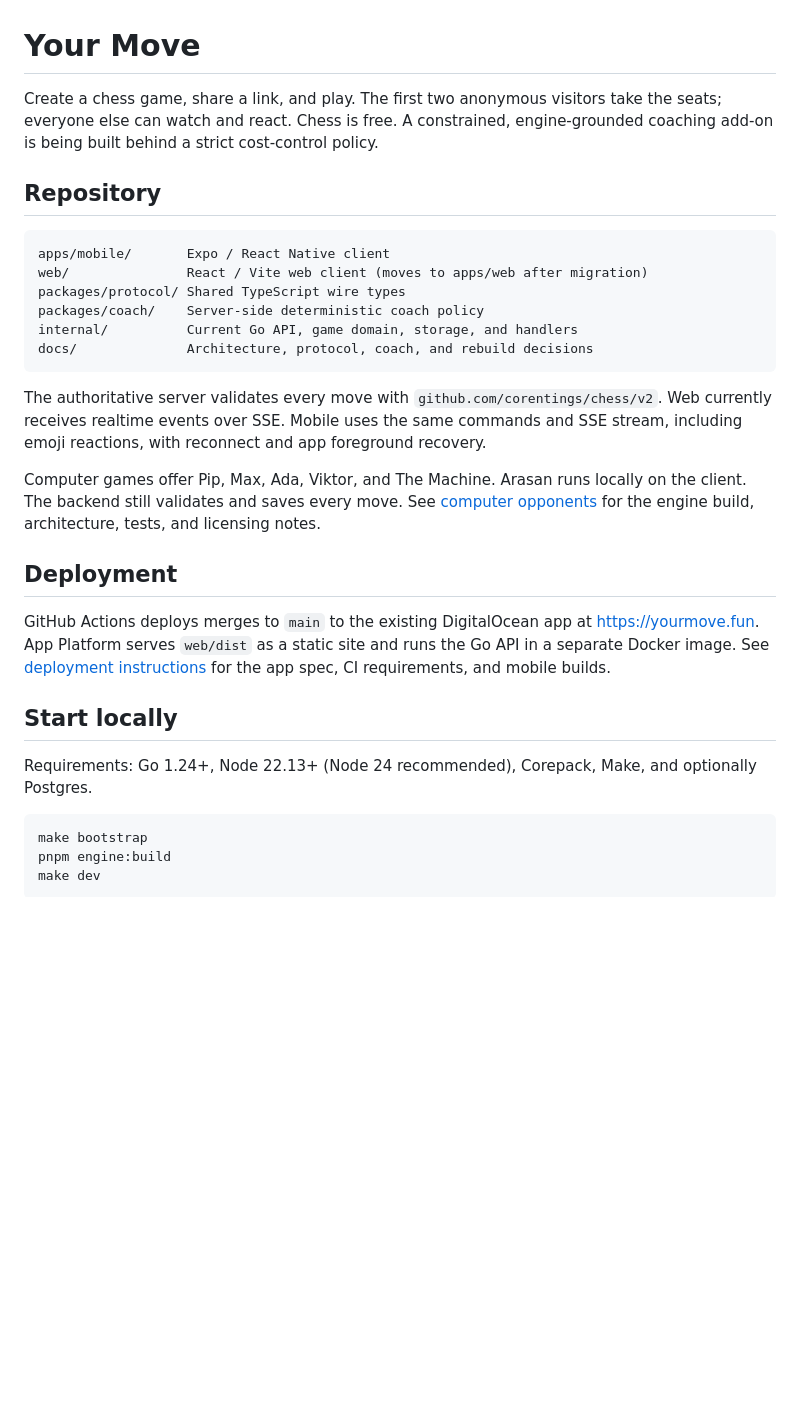
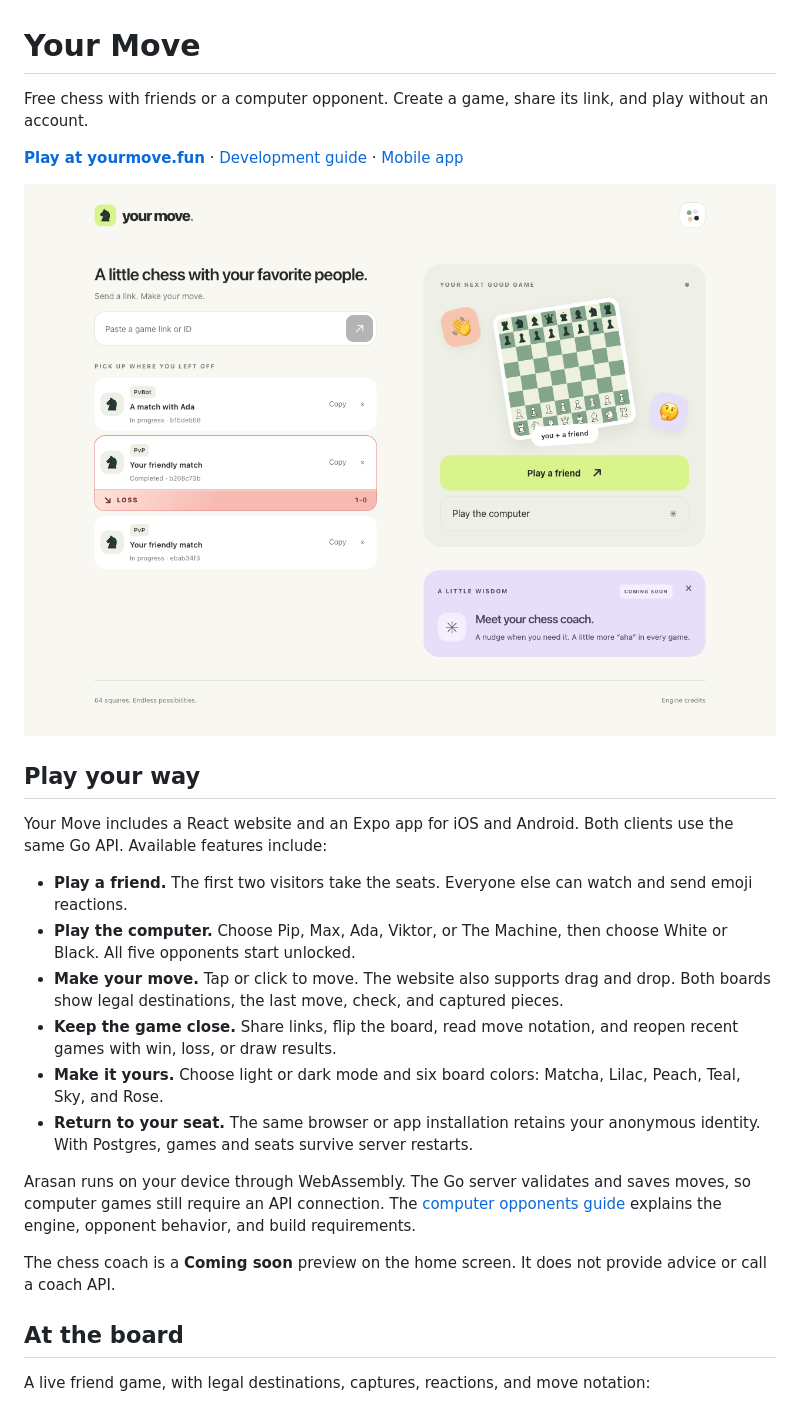
Before and after one commit to dustywusty/tinychess, a Markdown page: README.md, the part around one of its changes. Rendered like a GitHub page; pictures changed too: docs/screenshots/home.png (added); blank space fills up the shorter version.

Commit message:
Refresh README with current features and app screenshots

````diff
--- a/README.md
+++ b/README.md
@@ -1,43 +1,29 @@
 # Your Move
 
-Create a chess game, share a link, and play. The first two anonymous visitors
-take the seats; everyone else can watch and react. Chess is free. A constrained,
-engine-grounded coaching add-on is being built behind a strict cost-control
-policy.
+Free chess with friends or a computer opponent. Create a game, share its link, and play without an account.
 
-## Repository
+**[Play at yourmove.fun](https://yourmove.fun)** · [Development guide](docs/development.md) · [Mobile app](apps/mobile/README.md)
 
-```text
-apps/mobile/       Expo / React Native client
-web/               React / Vite web client (moves to apps/web after migration)
-packages/protocol/ Shared TypeScript wire types
-packages/coach/    Server-side deterministic coach policy
-internal/          Current Go API, game domain, storage, and handlers
-docs/              Architecture, protocol, coach, and rebuild decisions
-```
+![Your Move home with friend and computer games, recent games, and a completed game result](docs/screenshots/home.png)
 
-The authoritative server validates every move with
-`github.com/corentings/chess/v2`. Web currently receives realtime events over
-SSE. Mobile uses the same commands and SSE stream, including emoji reactions,
-with reconnect and app foreground recovery.
+## Play your way
 
-Computer games offer Pip, Max, Ada, Viktor, and The Machine.
-Arasan runs locally on the client. The backend still validates and saves every move.
-See [computer opponents](docs/computer-opponents.md) for the engine build, architecture, tests, and licensing notes.
+Your Move includes a React website and an Expo app for iOS and Android. Both clients use the same Go API.
+Available features include:
 
-## Deployment
+- **Play a friend.** The first two visitors take the seats. Everyone else can watch and send emoji reactions.
+- **Play the computer.** Choose Pip, Max, Ada, Viktor, or The Machine, then choose White or Black. All five opponents start unlocked.
+- **Make your move.** Tap or click to move. The website also supports drag and drop. Both boards show legal destinations, the last move, check, and captured pieces.
+- **Keep the game close.** Share links, flip the board, read move notation, and reopen recent games with win, loss, or draw results.
+- **Make it yours.** Choose light or dark mode and six board colors: Matcha, Lilac, Peach, Teal, Sky, and Rose.
+- **Return to your seat.** The same browser or app installation retains your anonymous identity. With Postgres, games and seats survive server restarts.
 
-GitHub Actions deploys merges to `main` to the existing DigitalOcean app at https://yourmove.fun.
-App Platform serves `web/dist` as a static site and runs the Go API in a separate Docker image.
-See [deployment instructions](docs/deployment.md) for the app spec, CI requirements, and mobile builds.
+Arasan runs on your device through WebAssembly. The Go server validates and saves moves, so computer games still require an API connection.
+The [computer opponents guide](docs/computer-opponents.md) explains the engine, opponent behavior, and build requirements.
 
-## Start locally
+The chess coach is a **Coming soon** preview on the home screen. It does not provide advice or call a coach API.
 
-Requirements: Go 1.24+, Node 22.13+ (Node 24 recommended), Corepack, Make, and optionally Postgres.
+## At the board
 
-```sh
-make bootstrap
-pnpm engine:build
-make dev
-```
+A live friend game, with legal destinations, captures, reactions, and move notation:
 
````
Also changed, not shown: other parts of README.md (+114 -24 lines), docs/screenshots/README.md (added, +43 -0 lines), docs/screenshots/checkmate.png (added), docs/screenshots/computer-game.png (added), docs/screenshots/computer-picker.png (added), docs/screenshots/friend-game.png (added), docs/screenshots/spectator-dark.png (added), 1 other file.
